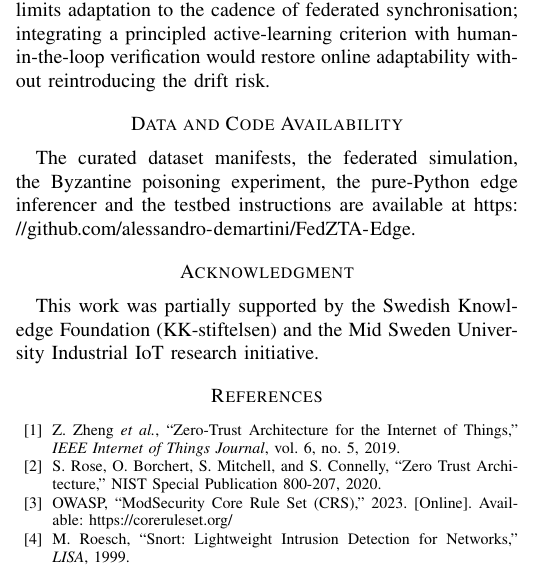
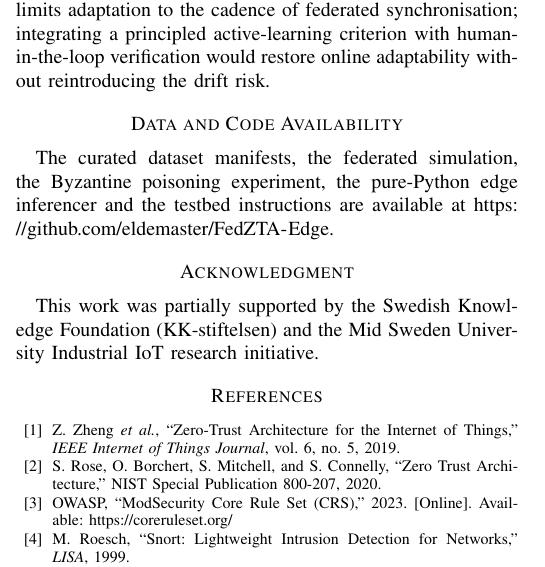
Before and after one commit to eldemaster/FedZTA-Edge, a LaTeX paper (federated_paper_v5.tex): part of one column of page 7 of 8, cut so that both start at the same text. Compiled offline with pdfLaTeX.

Commit message:
Update repository URL to eldemaster

```diff
--- a/federated_paper_v5.tex
+++ b/federated_paper_v5.tex
@@ -368,7 +368,7 @@ Three directions follow directly. First, implementing differentially private agg
 Beyond these, compiling the inferencer to WebAssembly would provide sandbox isolation against model-extraction attacks while retaining sub-millisecond latency. The confidence-thresholded pseudo-labelling originally used by the continuous-learning loop has been replaced by a frozen anchor-set replay mechanism, which prevents model drift but limits adaptation to the cadence of federated synchronisation; integrating a principled active-learning criterion with human-in-the-loop verification would restore online adaptability without reintroducing the drift risk.
 
 \section*{Data and Code Availability}
-The curated dataset manifests, the federated simulation, the Byzantine poisoning experiment, the pure-Python edge inferencer and the testbed instructions are available at \url{https://github.com/alessandro-demartini/FedZTA-Edge}.
+The curated dataset manifests, the federated simulation, the Byzantine poisoning experiment, the pure-Python edge inferencer and the testbed instructions are available at \url{https://github.com/eldemaster/FedZTA-Edge}.
 
 \section*{Acknowledgment}
 This work was partially supported by the Swedish Knowledge Foundation (KK-stiftelsen) and the Mid Sweden University Industrial IoT research initiative.
```
